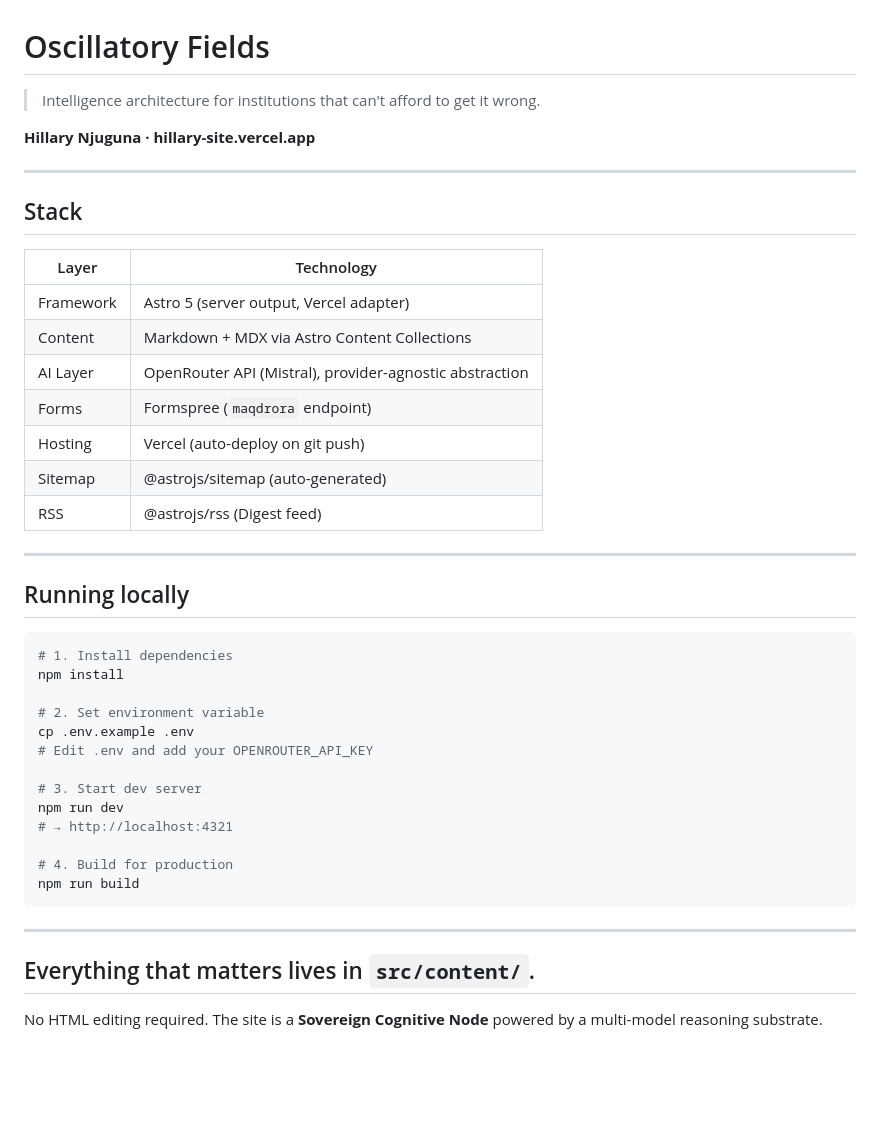
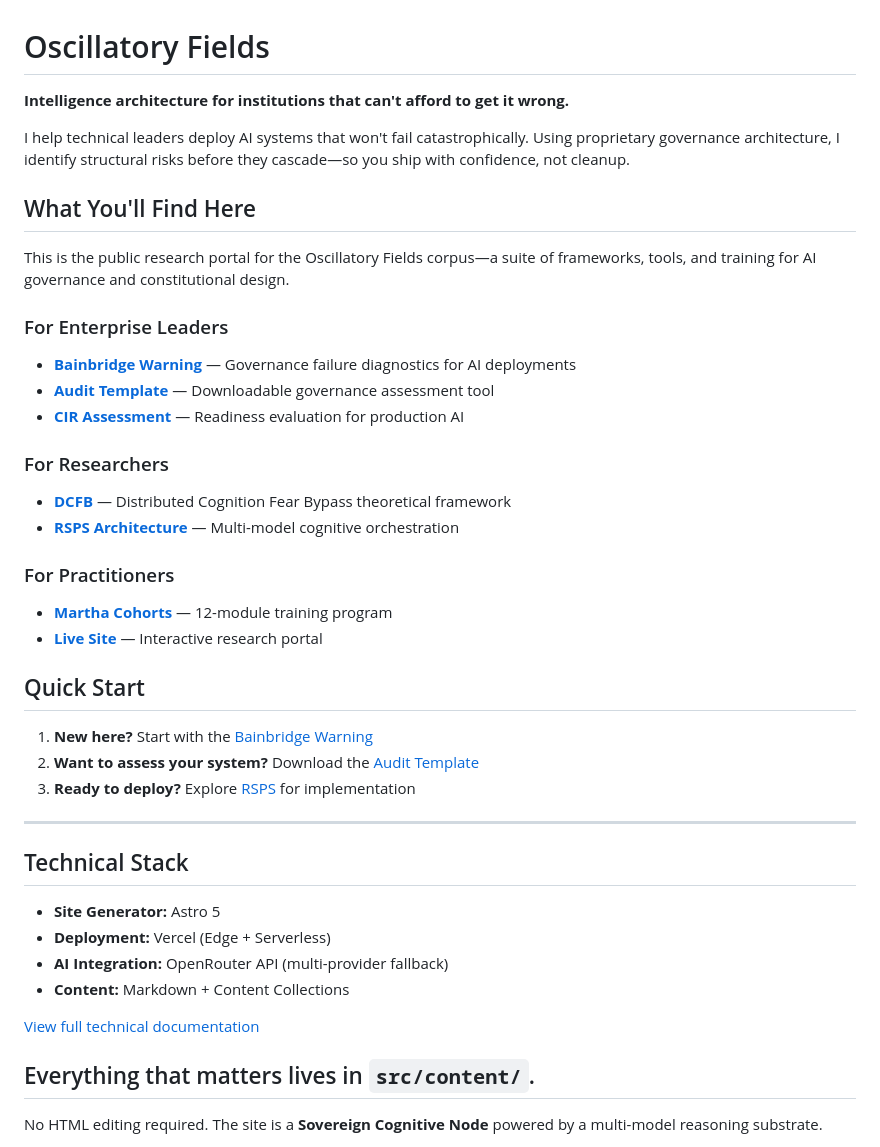
Before and after one commit to hillarynjuguna/hillary-njuguna-intelligence-site, a Markdown page: README.md, the part around the change. Drawn GitHub-style; blank space fills up the shorter version.

Commit message:
Refactor: Clarify value proposition and navigation for enterprise audiences

````diff
--- a/README.md
+++ b/README.md
@@ -1,44 +1,42 @@
 # Oscillatory Fields
 
-> Intelligence architecture for institutions that can't afford to get it wrong.
+**Intelligence architecture for institutions that can't afford to get it wrong.**
 
-**Hillary Njuguna · hillary-site.vercel.app**
+I help technical leaders deploy AI systems that won't fail catastrophically. Using proprietary governance architecture, I identify structural risks before they cascade—so you ship with confidence, not cleanup.
+
+## What You'll Find Here
+
+This is the public research portal for the Oscillatory Fields corpus—a suite of frameworks, tools, and training for AI governance and constitutional design.
+
+### For Enterprise Leaders
+- **[Bainbridge Warning](https://github.com/hillarynjuguna/bainbridge-warning)** — Governance failure diagnostics for AI deployments
+- **[Audit Template](https://github.com/hillarynjuguna/bainbridge-warning/blob/main/AUDIT_TEMPLATE.md)** — Downloadable governance assessment tool
+- **[CIR Assessment](https://github.com/hillarynjuguna/ai-governance-coherence-architecture)** — Readiness evaluation for production AI
+
+### For Researchers
+- **[DCFB](https://github.com/hillarynjuguna/dcfb)** — Distributed Cognition Fear Bypass theoretical framework
+- **[RSPS Architecture](https://github.com/hillarynjuguna/rsps-architecture)** — Multi-model cognitive orchestration
+
+### For Practitioners
+- **[Martha Cohorts](https://github.com/hillarynjuguna/martha-course)** — 12-module training program
+- **[Live Site](https://hillary-site.vercel.app)** — Interactive research portal
+
+## Quick Start
+
+1. **New here?** Start with the [Bainbridge Warning](https://github.com/hillarynjuguna/bainbridge-warning)
+2. **Want to assess your system?** Download the [Audit Template](https://github.com/hillarynjuguna/bainbridge-warning/blob/main/AUDIT_TEMPLATE.md)
+3. **Ready to deploy?** Explore [RSPS](https://github.com/hillarynjuguna/rsps-architecture) for implementation
 
 ---
 
-## Stack
+## Technical Stack
 
-| Layer | Technology |
-|-------|-----------|
-| Framework | Astro 5 (server output, Vercel adapter) |
-| Content | Markdown + MDX via Astro Content Collections |
-| AI Layer | OpenRouter API (Mistral), provider-agnostic abstraction |
-| Forms | Formspree (`maqdrora` endpoint) |
-| Hosting | Vercel (auto-deploy on git push) |
-| Sitemap | @astrojs/sitemap (auto-generated) |
-| RSS | @astrojs/rss (Digest feed) |
+- **Site Generator:** Astro 5
+- **Deployment:** Vercel (Edge + Serverless)
+- **AI Integration:** OpenRouter API (multi-provider fallback)
+- **Content:** Markdown + Content Collections
 
----
-
-## Running locally
-
-```bash
-# 1. Install dependencies
-npm install
-
-# 2. Set environment variable
-cp .env.example .env
-# Edit .env and add your OPENROUTER_API_KEY
-
-# 3. Start dev server
-npm run dev
-# → http://localhost:4321
-
-# 4. Build for production
-npm run build
-```
-
----
+[View full technical documentation](./docs/TECHNICAL.md)
 ## Everything that matters lives in `src/content/`.
 
 No HTML editing required. The site is a **Sovereign Cognitive Node** powered by a multi-model reasoning substrate.
````
